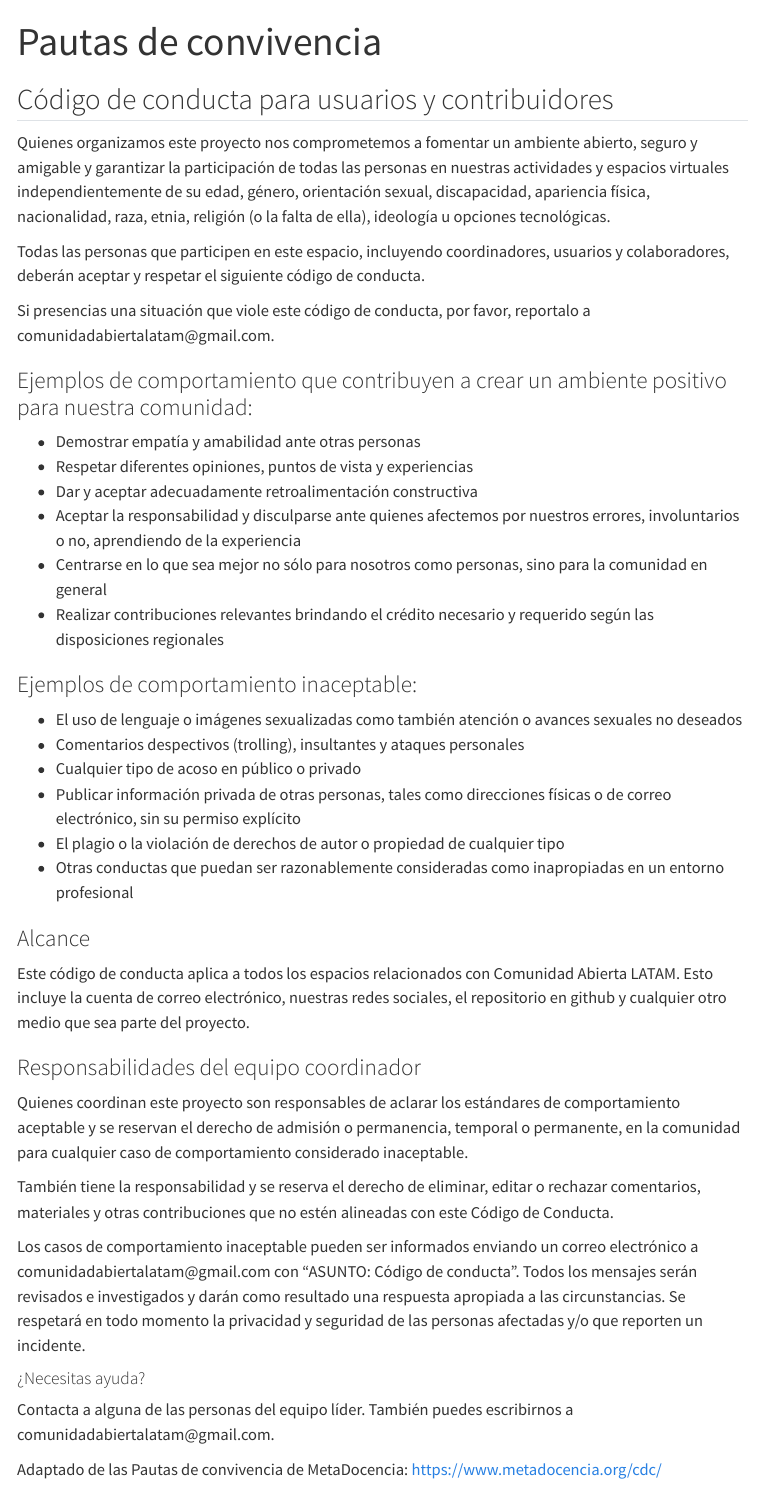
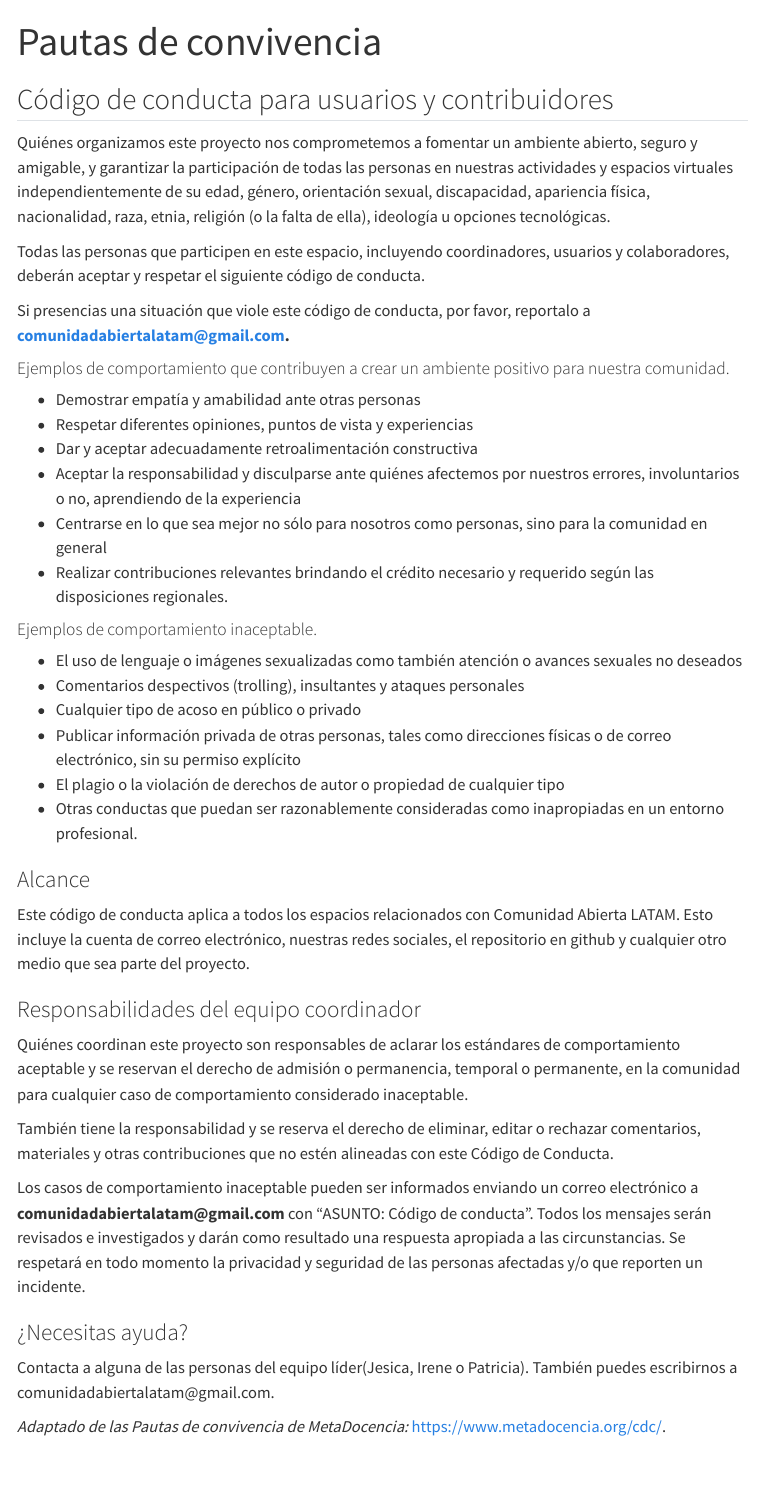
Before and after one commit to PatriLoto/sitio_ciencia_abierta_en_latinoamerica, a Quarto document (conducta.qmd): the page in a window 1100 px wide, from its top. Rendered offline with R 4.5, knitr and Pandoc in place of Quarto, with nearby package versions; menus at the side of the page are left out.

Commit message:
se arreglan typos

```diff
--- a/conducta.qmd
+++ b/conducta.qmd
@@ -4,29 +4,29 @@ title: "Pautas de convivencia"
 
 ## Código de conducta para usuarios y contribuidores
 
-Quienes organizamos este proyecto nos comprometemos a fomentar un ambiente abierto, seguro y amigable y garantizar la participación de todas las personas en nuestras actividades y espacios virtuales independientemente de su edad, género, orientación sexual, discapacidad, apariencia física, nacionalidad, raza, etnia, religión (o la falta de ella), ideología u opciones tecnológicas.
+Quiénes organizamos este proyecto nos comprometemos a fomentar un ambiente abierto, seguro y amigable, y garantizar la participación de todas las personas en nuestras actividades y espacios virtuales independientemente de su edad, género, orientación sexual, discapacidad, apariencia física, nacionalidad, raza, etnia, religión (o la falta de ella), ideología u opciones tecnológicas.
 
 Todas las personas que participen en este espacio, incluyendo coordinadores, usuarios y colaboradores, deberán aceptar y respetar el siguiente código de conducta.
 
-Si presencias una situación que viole este código de conducta, por favor, reportalo a comunidadabiertalatam\@gmail.com.
+Si presencias una situación que viole este código de conducta, por favor, reportalo a [**comunidadabiertalatam\@gmail.com**](comunidadabiertalatam@gmail.com)**.**
 
-### Ejemplos de comportamiento que contribuyen a crear un ambiente positivo para nuestra comunidad:
+#### Ejemplos de comportamiento que contribuyen a crear un ambiente positivo para nuestra comunidad.
 
 -   Demostrar empatía y amabilidad ante otras personas
 -   Respetar diferentes opiniones, puntos de vista y experiencias
 -   Dar y aceptar adecuadamente retroalimentación constructiva
--   Aceptar la responsabilidad y disculparse ante quienes afectemos por nuestros errores, involuntarios o no, aprendiendo de la experiencia
+-   Aceptar la responsabilidad y disculparse ante quiénes afectemos por nuestros errores, involuntarios o no, aprendiendo de la experiencia
 -   Centrarse en lo que sea mejor no sólo para nosotros como personas, sino para la comunidad en general
--   Realizar contribuciones relevantes brindando el crédito necesario y requerido según las disposiciones regionales
+-   Realizar contribuciones relevantes brindando el crédito necesario y requerido según las disposiciones regionales.
 
-### Ejemplos de comportamiento inaceptable:
+#### Ejemplos de comportamiento inaceptable.
 
 -   El uso de lenguaje o imágenes sexualizadas como también atención o avances sexuales no deseados
 -   Comentarios despectivos (trolling), insultantes y ataques personales
 -   Cualquier tipo de acoso en público o privado
 -   Publicar información privada de otras personas, tales como direcciones físicas o de correo electrónico, sin su permiso explícito
 -   El plagio o la violación de derechos de autor o propiedad de cualquier tipo
--   Otras conductas que puedan ser razonablemente consideradas como inapropiadas en un entorno profesional
+-   Otras conductas que puedan ser razonablemente consideradas como inapropiadas en un entorno profesional.
 
 ### Alcance
 
@@ -34,14 +34,14 @@ Este código de conducta aplica a todos los espacios relacionados con Comunidad
 
 ### Responsabilidades del equipo coordinador
 
-Quienes coordinan este proyecto son responsables de aclarar los estándares de comportamiento aceptable y se reservan el derecho de admisión o permanencia, temporal o permanente, en la comunidad para cualquier caso de comportamiento considerado inaceptable.
+Quiénes coordinan este proyecto son responsables de aclarar los estándares de comportamiento aceptable y se reservan el derecho de admisión o permanencia, temporal o permanente, en la comunidad para cualquier caso de comportamiento considerado inaceptable.
 
 También tiene la responsabilidad y se reserva el derecho de eliminar, editar o rechazar comentarios, materiales y otras contribuciones que no estén alineadas con este Código de Conducta.
 
-Los casos de comportamiento inaceptable pueden ser informados enviando un correo electrónico a comunidadabiertalatam\@gmail.com con "ASUNTO: Código de conducta". Todos los mensajes serán revisados e investigados y darán como resultado una respuesta apropiada a las circunstancias. Se respetará en todo momento la privacidad y seguridad de las personas afectadas y/o que reporten un incidente.
+Los casos de comportamiento inaceptable pueden ser informados enviando un correo electrónico a **comunidadabiertalatam\@gmail.com** con "ASUNTO: Código de conducta". Todos los mensajes serán revisados e investigados y darán como resultado una respuesta apropiada a las circunstancias. Se respetará en todo momento la privacidad y seguridad de las personas afectadas y/o que reporten un incidente.
 
-#### ¿Necesitas ayuda?
+### ¿Necesitas ayuda?
 
-Contacta a alguna de las personas del equipo líder. También puedes escribirnos a comunidadabiertalatam\@gmail.com.
+Contacta a alguna de las personas del equipo líder(Jesica, Irene o Patricia). También puedes escribirnos a comunidadabiertalatam\@gmail.com.
 
-Adaptado de las Pautas de convivencia de MetaDocencia: https://www.metadocencia.org/cdc/
+*Adaptado de las Pautas de convivencia de MetaDocencia:* <https://www.metadocencia.org/cdc/>.
```
Also changed, not shown: 1 other file.
